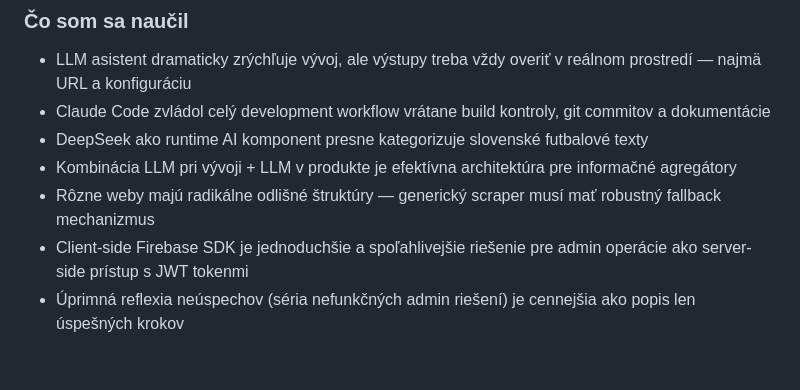
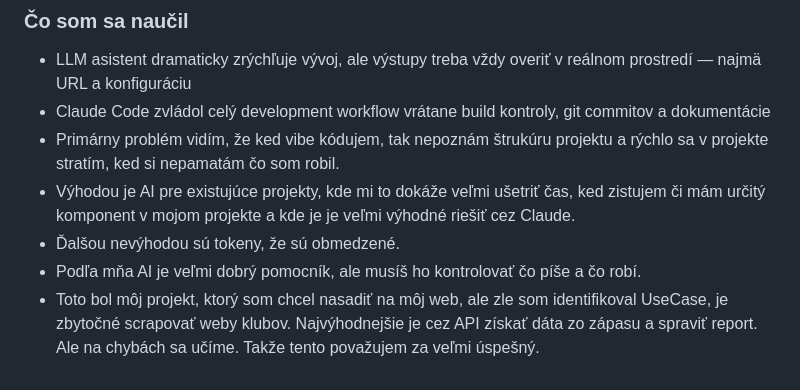
Before and after one commit to Perky98/slovak-football-scraper, a Markdown page: docs/DOKUMENTACIA.md, the part around the change. Rendered like a GitHub page.

Commit message:
Moj pohlad

```diff
--- a/docs/DOKUMENTACIA.md
+++ b/docs/DOKUMENTACIA.md
@@ -597,8 +597,8 @@ Claude Code bol použitý ako hlavný vývojový asistent počas celého projekt
 
 - LLM asistent dramaticky zrýchľuje vývoj, ale výstupy treba vždy overiť v reálnom prostredí — najmä URL a konfiguráciu
 - Claude Code zvládol celý development workflow vrátane build kontroly, git commitov a dokumentácie
-- DeepSeek ako runtime AI komponent presne kategorizuje slovenské futbalové texty
-- Kombinácia LLM pri vývoji + LLM v produkte je efektívna architektúra pre informačné agregátory
-- Rôzne weby majú radikálne odlišné štruktúry — generický scraper musí mať robustný fallback mechanizmus
-- Client-side Firebase SDK je jednoduchšie a spoľahlivejšie riešenie pre admin operácie ako server-side prístup s JWT tokenmi
-- Úprimná reflexia neúspechov (séria nefunkčných admin riešení) je cennejšia ako popis len úspešných krokov
+- Primárny problém vidím, že ked vibe kódujem, tak nepoznám štrukúru projektu a rýchlo sa v projekte stratím, ked si nepamatám čo som robil.
+- Výhodou je AI pre existujúce projekty, kde mi to dokáže veľmi ušetriť čas, ked zistujem či mám určitý komponent v mojom projekte a kde je je veľmi výhodné riešiť cez Claude.
+- Ďalšou nevýhodou sú tokeny, že sú obmedzené.
+- Podľa mňa AI je veľmi dobrý pomocník, ale musíš ho kontrolovať čo píše a čo robí.
+- Toto bol môj projekt, ktorý som chcel nasadiť na môj web, ale zle som identifikoval UseCase, je zbytočné scrapovať weby klubov. Najvýhodnejšie je cez API získať dáta zo zápasu a spraviť report. Ale na chybách sa učíme. Takže tento považujem za veľmi úspešný.
```
